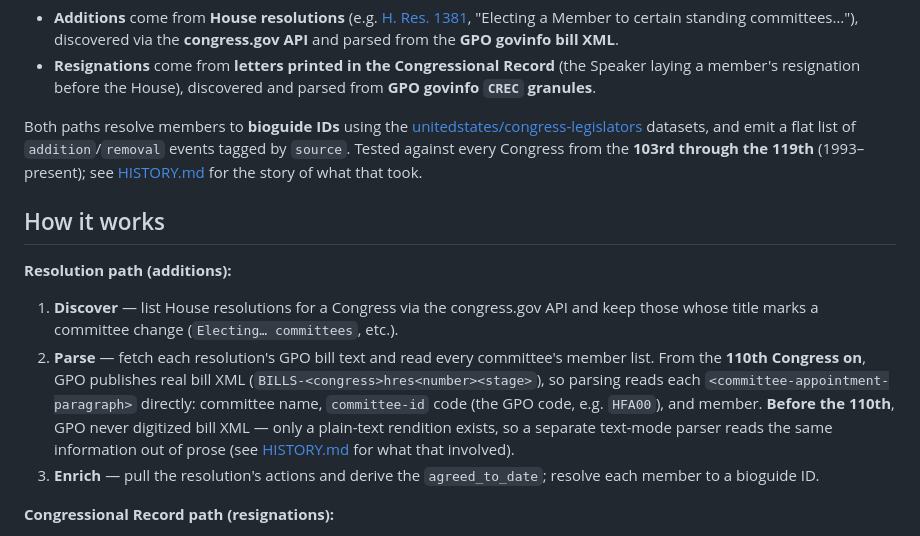
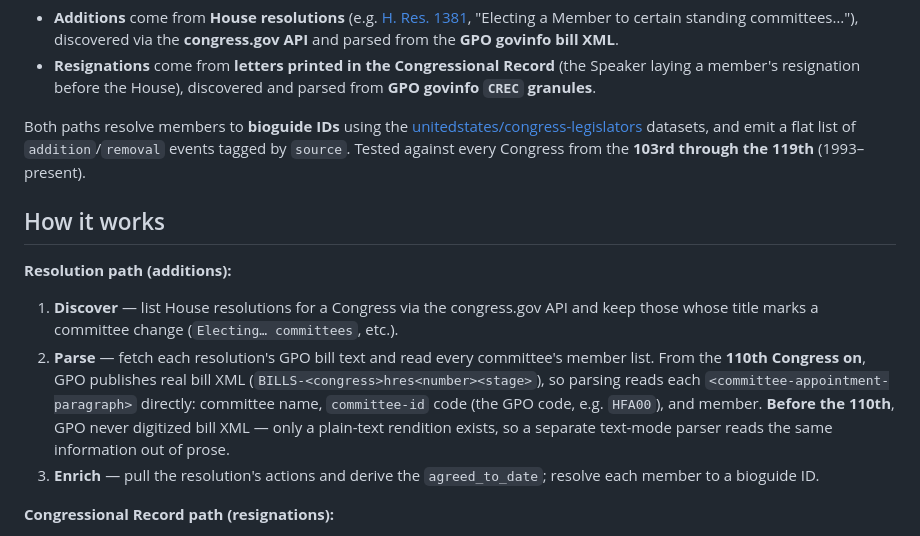
Before and after one commit to dwillis/congress-committees, a Markdown page: README.md, the part around the change. Rendered like a GitHub page.

Commit message:
publish output

```diff
--- a/README.md
+++ b/README.md
@@ -17,8 +17,7 @@ ingestion paths feeding one unified output:
 Both paths resolve members to **bioguide IDs** using the
 [unitedstates/congress-legislators](https://github.com/unitedstates/congress-legislators)
 datasets, and emit a flat list of `addition`/`removal` events tagged by `source`.
-Tested against every Congress from the **103rd through the 119th** (1993–present);
-see [HISTORY.md](HISTORY.md) for the story of what that took.
+Tested against every Congress from the **103rd through the 119th** (1993–present).
 
 ## How it works
 
@@ -32,8 +31,7 @@ see [HISTORY.md](HISTORY.md) for the story of what that took.
    `<committee-appointment-paragraph>` directly: committee name, `committee-id`
    code (the GPO code, e.g. `HFA00`), and member. **Before the 110th**, GPO never
    digitized bill XML — only a plain-text rendition exists, so a separate
-   text-mode parser reads the same information out of prose (see
-   [HISTORY.md](HISTORY.md) for what that involved).
+   text-mode parser reads the same information out of prose.
 3. **Enrich** — pull the resolution's actions and derive the `agreed_to_date`;
    resolve each member to a bioguide ID.
 
```
